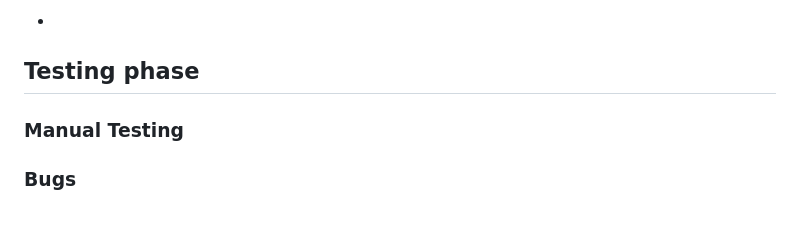
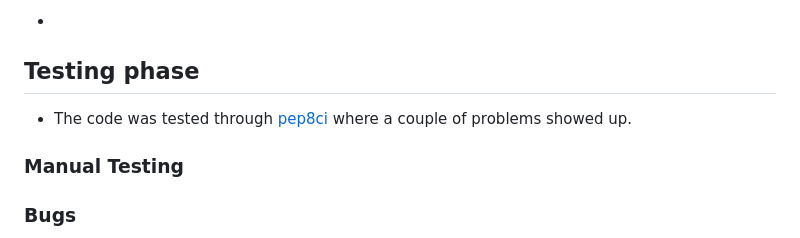
Before and after one commit to Gomsur/Hangman, a Markdown page: README.md, the part around the change. Drawn GitHub-style.

Commit message:
More readme

```diff
--- a/README.md
+++ b/README.md
@@ -79,7 +79,7 @@ If the letter is correct, it will add it to the word, if not it will tell you to
 -
 
 ## Testing phase
-
+- The code was tested through [pep8ci](https://pep8ci.herokuapp.com/#) where a couple of problems showed up.
 
 ### Manual Testing
 
```
